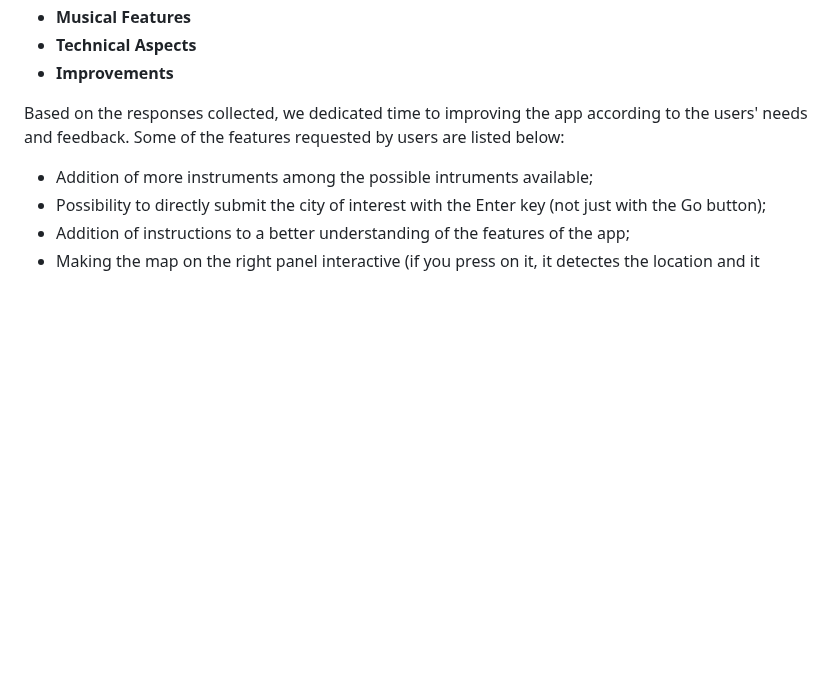
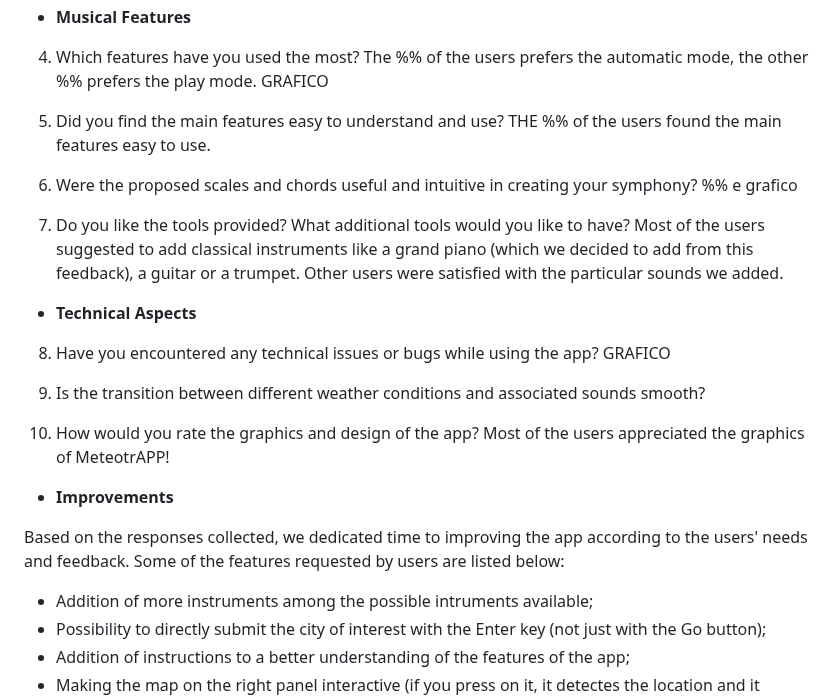
Before and after one commit to eleonorsrr/MeteotrAPP, a Markdown page: README.md, the part around one of its changes. Drawn GitHub-style; blank space fills up the shorter version.

Commit message:
Update README.md
aggiunta delle domande del form

```diff
--- a/README.md
+++ b/README.md
@@ -116,5 +125,26 @@ To refine and enhance our app, we created a **Google Form** and shared it with f
 - **Musical Features**
+4. Which features have you used the most?
+  The %% of the users prefers the automatic mode, the other %% prefers the play mode.
+GRAFICO
+
+5. Did you find the main features easy to understand and use?
+   THE %% of the users found the main features easy to use.
+
+6. Were the proposed scales and chords useful and intuitive in creating your symphony?
+   %% e grafico
+
+7. Do you like the tools provided? What additional tools would you like to have?
+   Most of the users suggested to add classical instruments like a grand piano (which we decided to add from this feedback), a guitar or a trumpet. Other users were satisfied with the particular sounds we added.
+
 - **Technical Aspects**
+8. Have you encountered any technical issues or bugs while using the app?
+  GRAFICO
+
+9. Is the transition between different weather conditions and associated sounds smooth?
+
+10. How would you rate the graphics and design of the app?
+    Most of the users appreciated the graphics of MeteotrAPP!
+
 - **Improvements**
 
 Based on the responses collected, we dedicated time to improving the app according to the users' needs and feedback. Some of the features requested by users are listed below:
```
Also changed, not shown: other parts of README.md (+15 -6 lines).
